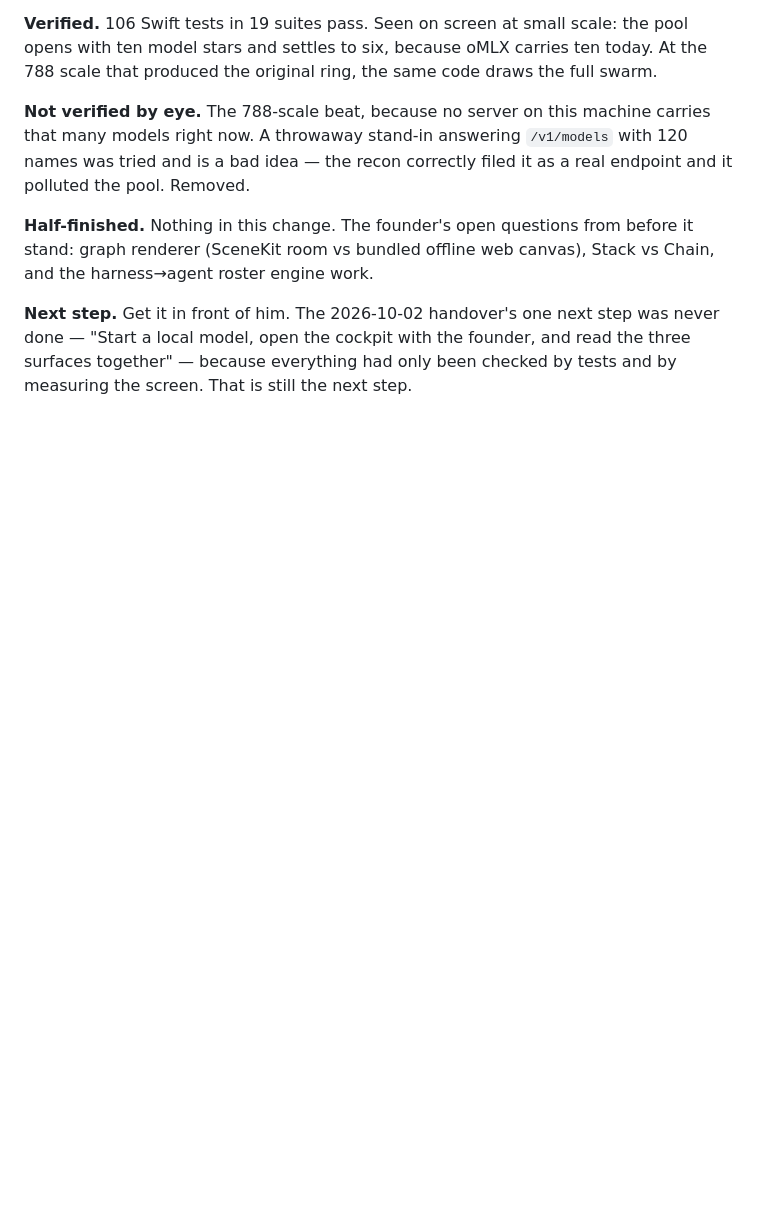
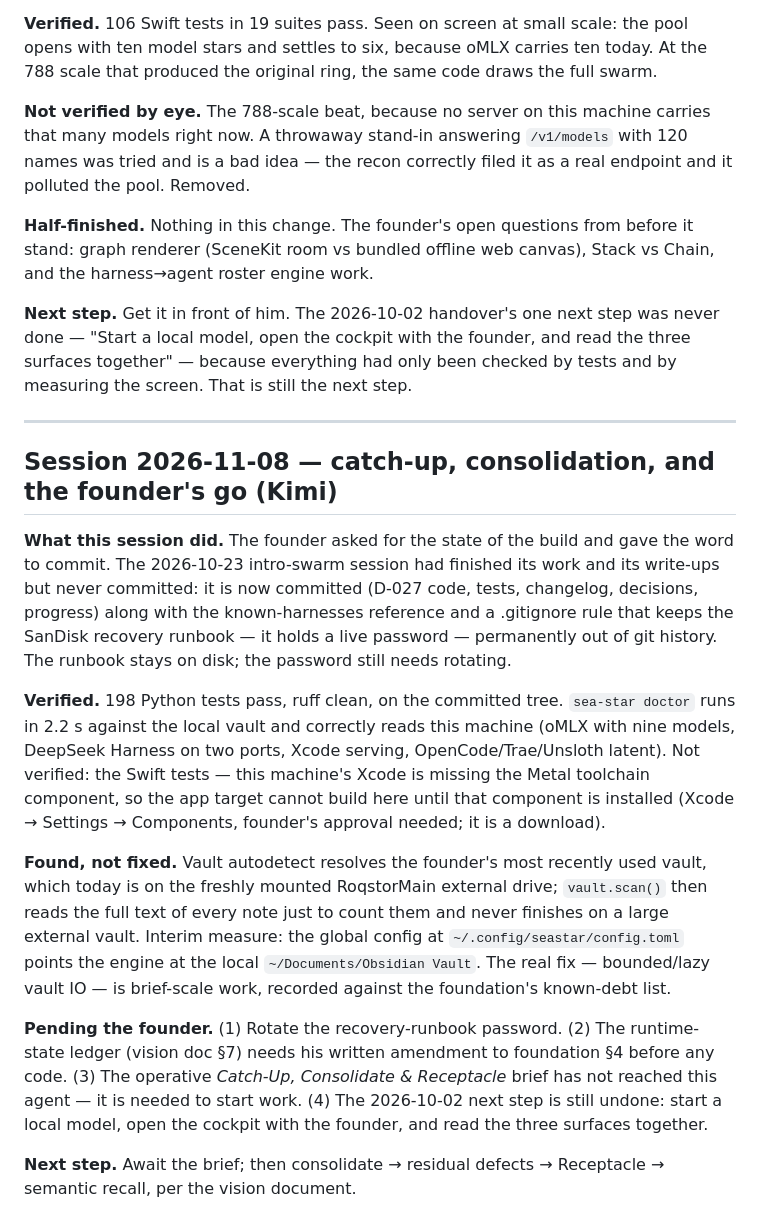
Before and after one commit to Roqett/Sea-Star, a Markdown page: docs/PROGRESS.md, the part around the change. Drawn GitHub-style; blank space fills up the shorter version.

Commit message:
Session handoff: catch-up and consolidation, 2026-11-08
Written for a session starting cold. What was committed today and why,
what was verified by hand (Python suite, doctor against the local
vault) and what was not (Swift tests blocked on the missing Metal
toolchain component), the RoqstorMain vault-autodetect hang and the
interim config pointing at the local vault, and the four items waiting
on the founder: password rotation, the foundation §4 amendment for
the runtime-state ledger, the operative brief itself, and the standing
next step of reading the three surfaces together.

```diff
--- a/docs/PROGRESS.md
+++ b/docs/PROGRESS.md
@@ -2626,3 +2626,41 @@ the harness→agent roster engine work.
 done — "Start a local model, open the cockpit with the founder, and read the three surfaces
 together" — because everything had only been checked by tests and by measuring the screen.
 That is still the next step.
+
+---
+
+## Session 2026-11-08 — catch-up, consolidation, and the founder's go (Kimi)
+
+**What this session did.** The founder asked for the state of the build and
+gave the word to commit. The 2026-10-23 intro-swarm session had finished its
+work and its write-ups but never committed: it is now committed (D-027 code,
+tests, changelog, decisions, progress) along with the known-harnesses
+reference and a .gitignore rule that keeps the SanDisk recovery runbook — it
+holds a live password — permanently out of git history. The runbook stays on
+disk; the password still needs rotating.
+
+**Verified.** 198 Python tests pass, ruff clean, on the committed tree.
+`sea-star doctor` runs in 2.2 s against the local vault and correctly reads
+this machine (oMLX with nine models, DeepSeek Harness on two ports, Xcode
+serving, OpenCode/Trae/Unsloth latent). Not verified: the Swift tests —
+this machine's Xcode is missing the Metal toolchain component, so the app
+target cannot build here until that component is installed (Xcode → Settings
+→ Components, founder's approval needed; it is a download).
+
+**Found, not fixed.** Vault autodetect resolves the founder's most recently
+used vault, which today is on the freshly mounted RoqstorMain external drive;
+`vault.scan()` then reads the full text of every note just to count them and
+never finishes on a large external vault. Interim measure: the global config
+at `~/.config/seastar/config.toml` points the engine at the local
+`~/Documents/Obsidian Vault`. The real fix — bounded/lazy vault IO — is
+brief-scale work, recorded against the foundation's known-debt list.
+
+**Pending the founder.** (1) Rotate the recovery-runbook password.
+(2) The runtime-state ledger (vision doc §7) needs his written amendment to
+foundation §4 before any code. (3) The operative *Catch-Up, Consolidate &
+Receptacle* brief has not reached this agent — it is needed to start work.
+(4) The 2026-10-02 next step is still undone: start a local model, open the
+cockpit with the founder, and read the three surfaces together.
+
+**Next step.** Await the brief; then consolidate → residual defects →
+Receptacle → semantic recall, per the vision document.
```
